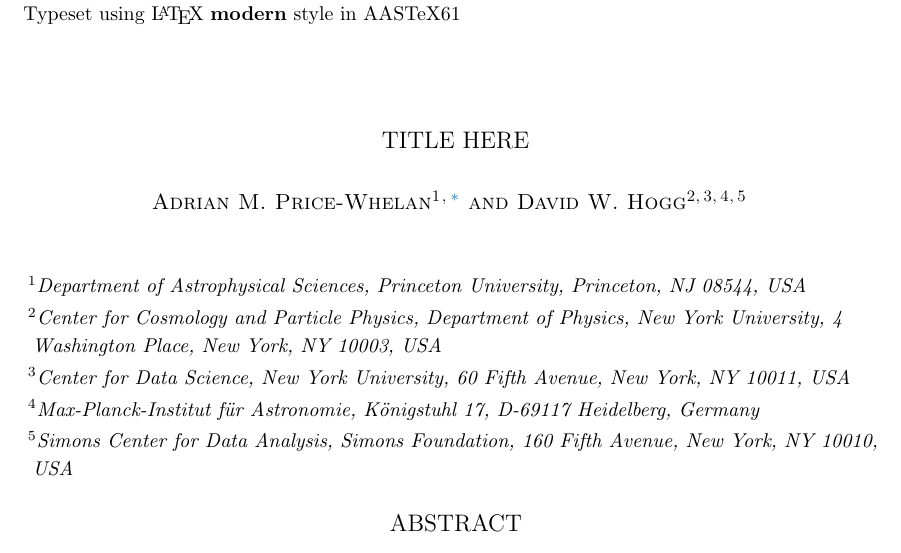
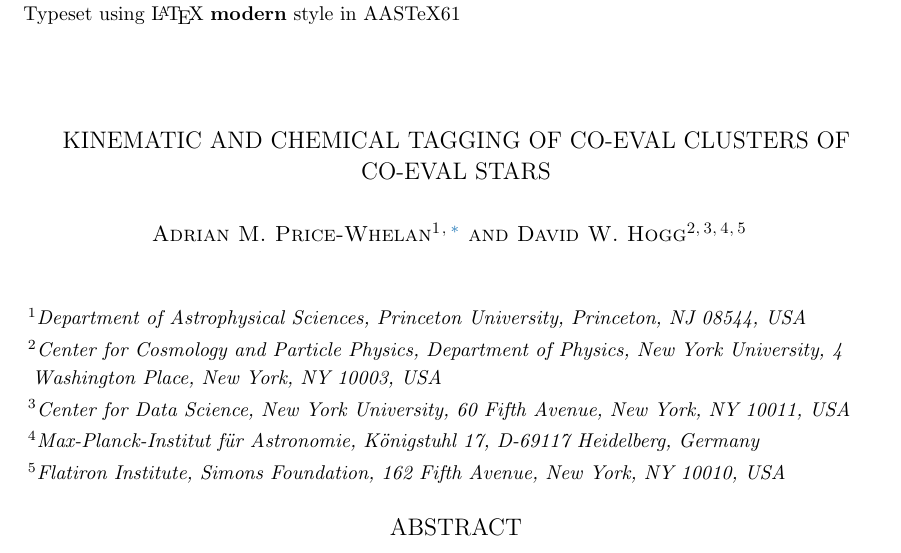
Before and after one commit to adrn/haiklu, a LaTeX paper (paper/clustersofclusters.tex): part of page 1 of 2, cut so that both start at the same text. Compiled offline with LaTeX, dvips and Ghostscript; a LaTeX package or settings file that is missing is left out.

Commit message:
affil and title

```diff
--- a/paper/clustersofclusters.tex
+++ b/paper/clustersofclusters.tex
@@ -25,14 +25,13 @@
 
 \begin{document}\sloppy\sloppypar\raggedbottom\frenchspacing % trust me
 
-\title{TITLE HERE}
+\title{Kinematic and chemical tagging of co-eval clusters of co-eval stars}
 
 \author{Adrian~M.~Price-Whelan}
 \altaffiliation{To whom correspondence should be addressed:
                 \texttt{adrn@astro.princeton.edu}}
 \affiliation{Department of Astrophysical Sciences,
              Princeton University, Princeton, NJ 08544, USA}
-
 
 \author{David~W.~Hogg}
 \affiliation{Center for Cosmology and Particle Physics,
@@ -44,8 +43,8 @@
                 New York, NY 10011, USA}
 \affiliation{Max-Planck-Institut f\"ur Astronomie,
                 K\"onigstuhl 17, D-69117 Heidelberg, Germany}
-\affiliation{Simons Center for Data Analysis,
-                Simons Foundation, 160 Fifth Avenue,
+\affiliation{Flatiron Institute,
+                Simons Foundation, 162 Fifth Avenue,
                 New York, NY 10010, USA}
 
 \begin{abstract}
```
